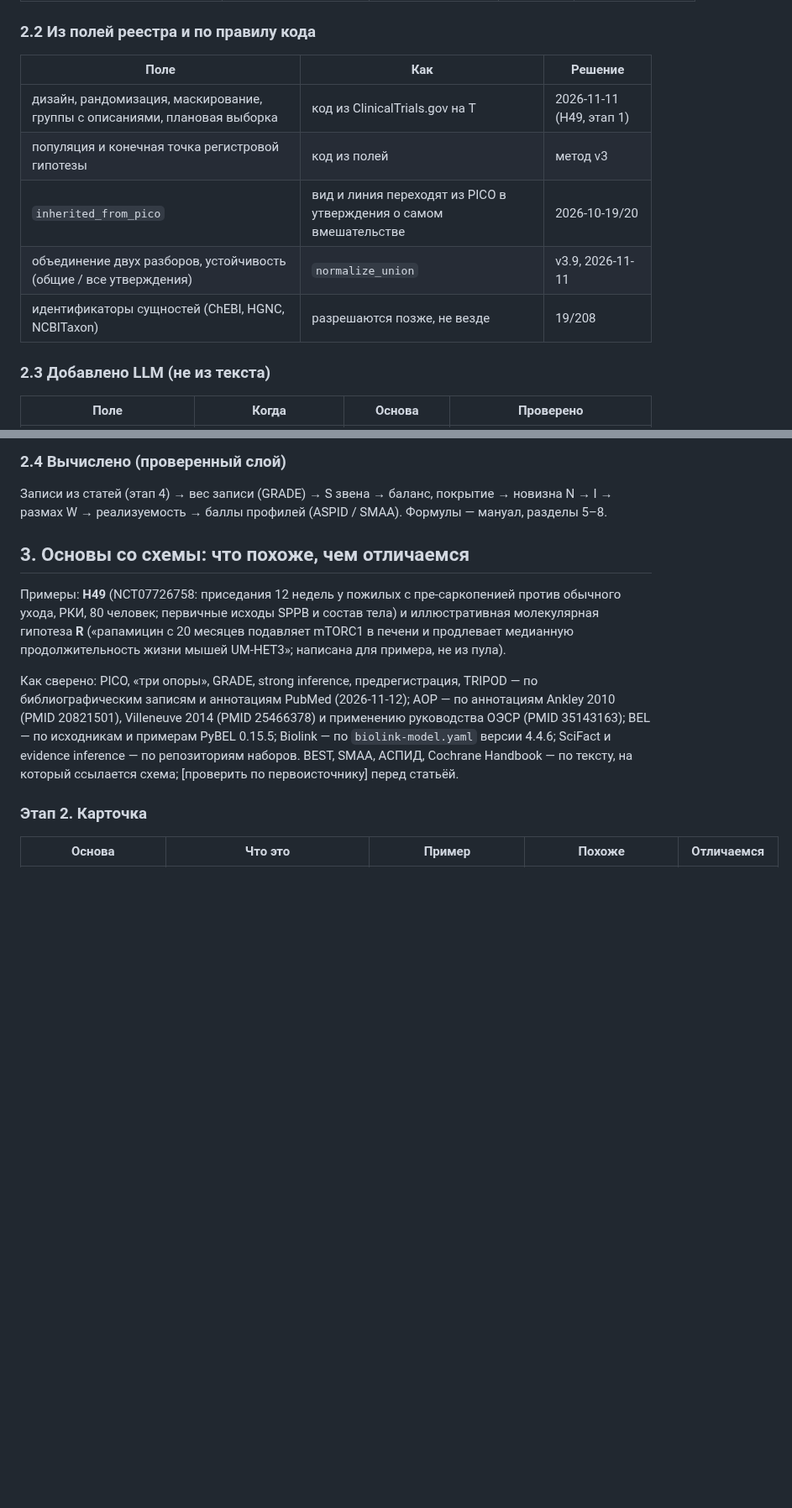
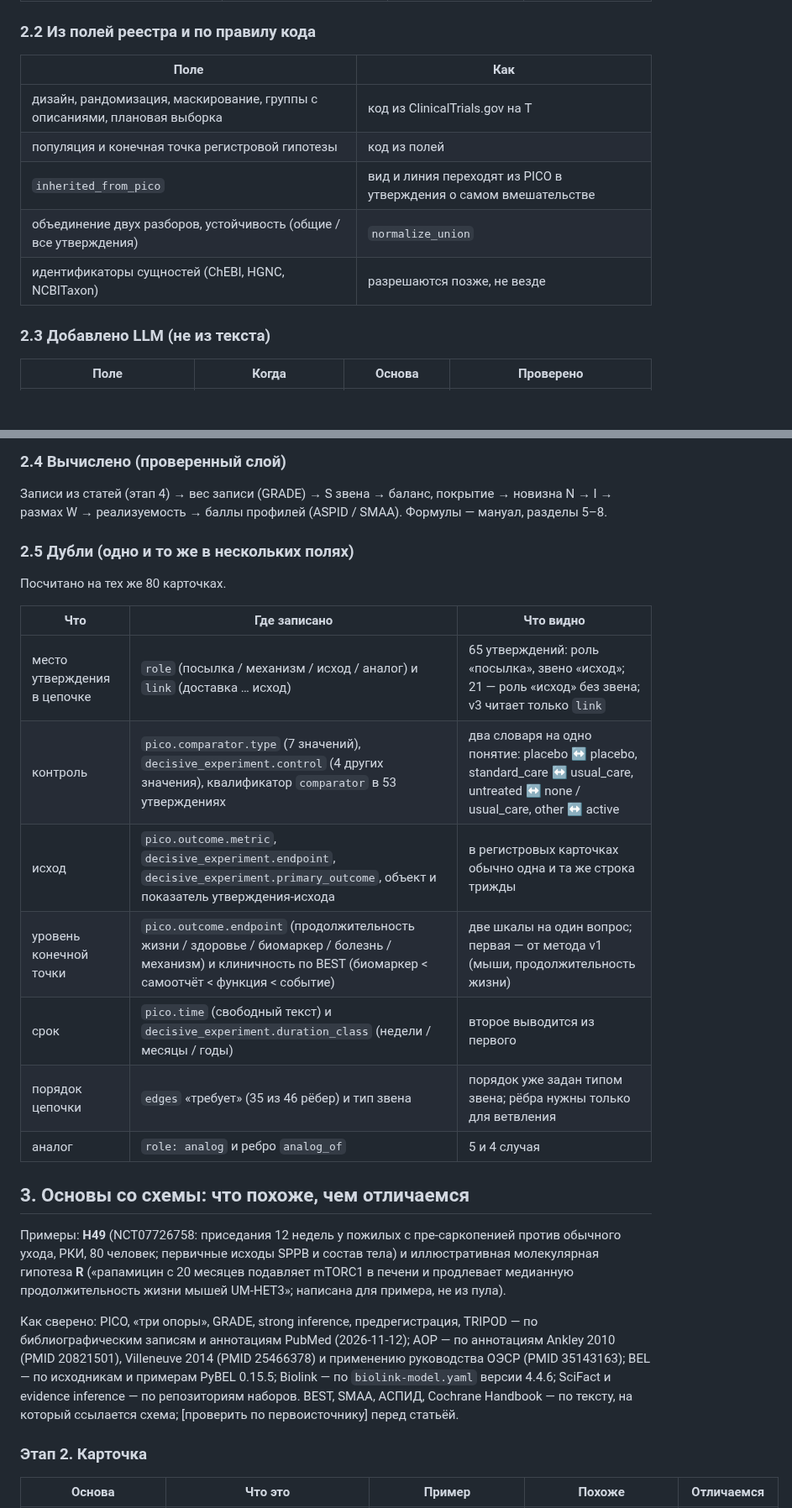
Before and after one commit to danrd/hyp-arena, a Markdown page: docs/system/card.md, 2 parts joined by grey strips. Shown at 84% size. Drawn GitHub-style; blank space fills up the shorter version.

```diff
--- a/docs/system/card.md
+++ b/docs/system/card.md
@@ -49,13 +50,13 @@
 
 ### 2.2 Из полей реестра и по правилу кода
 
-| Поле | Как | Решение |
-|---|---|---|
-| дизайн, рандомизация, маскирование, группы с описаниями, плановая выборка | код из ClinicalTrials.gov на T | 2026-11-11 (H49, этап 1) |
-| популяция и конечная точка регистровой гипотезы | код из полей | метод v3 |
-| `inherited_from_pico` | вид и линия переходят из PICO в утверждения о самом вмешательстве | 2026-10-19/20 |
-| объединение двух разборов, устойчивость (общие / все утверждения) | `normalize_union` | v3.9, 2026-11-11 |
-| идентификаторы сущностей (ChEBI, HGNC, NCBITaxon) | разрешаются позже, не везде | 19/208 |
+| Поле | Как |
+|---|---|
+| дизайн, рандомизация, маскирование, группы с описаниями, плановая выборка | код из ClinicalTrials.gov на T |
+| популяция и конечная точка регистровой гипотезы | код из полей |
+| `inherited_from_pico` | вид и линия переходят из PICO в утверждения о самом вмешательстве |
+| объединение двух разборов, устойчивость (общие / все утверждения) | `normalize_union` |
+| идентификаторы сущностей (ChEBI, HGNC, NCBITaxon) | разрешаются позже, не везде |
 
 ### 2.3 Добавлено LLM (не из текста)
 
@@ -69,6 +70,20 @@
 
 Записи из статей (этап 4) → вес записи (GRADE) → S звена → баланс, покрытие → новизна N → I → размах W →
 реализуемость → баллы профилей (ASPID / SMAA). Формулы — мануал, разделы 5–8.
+
+### 2.5 Дубли (одно и то же в нескольких полях)
+
+Посчитано на тех же 80 карточках.
+
+| Что | Где записано | Что видно |
+|---|---|---|
+| место утверждения в цепочке | `role` (посылка / механизм / исход / аналог) и `link` (доставка … исход) | 65 утверждений: роль «посылка», звено «исход»; 21 — роль «исход» без звена; v3 читает только `link` |
+| контроль | `pico.comparator.type` (7 значений), `decisive_experiment.control` (4 других значения), квалификатор `comparator` в 53 утверждениях | два словаря на одно понятие: placebo ↔ placebo, standard_care ↔ usual_care, untreated ↔ none / usual_care, other ↔ active |
+| исход | `pico.outcome.metric`, `decisive_experiment.endpoint`, `decisive_experiment.primary_outcome`, объект и показатель утверждения-исхода | в регистровых карточках обычно одна и та же строка трижды |
+| уровень конечной точки | `pico.outcome.endpoint` (продолжительность жизни / здоровье / биомаркер / болезнь / механизм) и клиничность по BEST (биомаркер < самоотчёт < функция < событие) | две шкалы на один вопрос; первая — от метода v1 (мыши, продолжительность жизни) |
+| срок | `pico.time` (свободный текст) и `decisive_experiment.duration_class` (недели / месяцы / годы) | второе выводится из первого |
+| порядок цепочки | `edges` «требует» (35 из 46 рёбер) и тип звена | порядок уже задан типом звена; рёбра нужны только для ветвления |
+| аналог | `role: analog` и ребро `analog_of` | 5 и 4 случая |
 
 ## 3. Основы со схемы: что похоже, чем отличаемся
 
```
Also changed, not shown: other parts of docs/system/card.md (+28 -27 lines).
